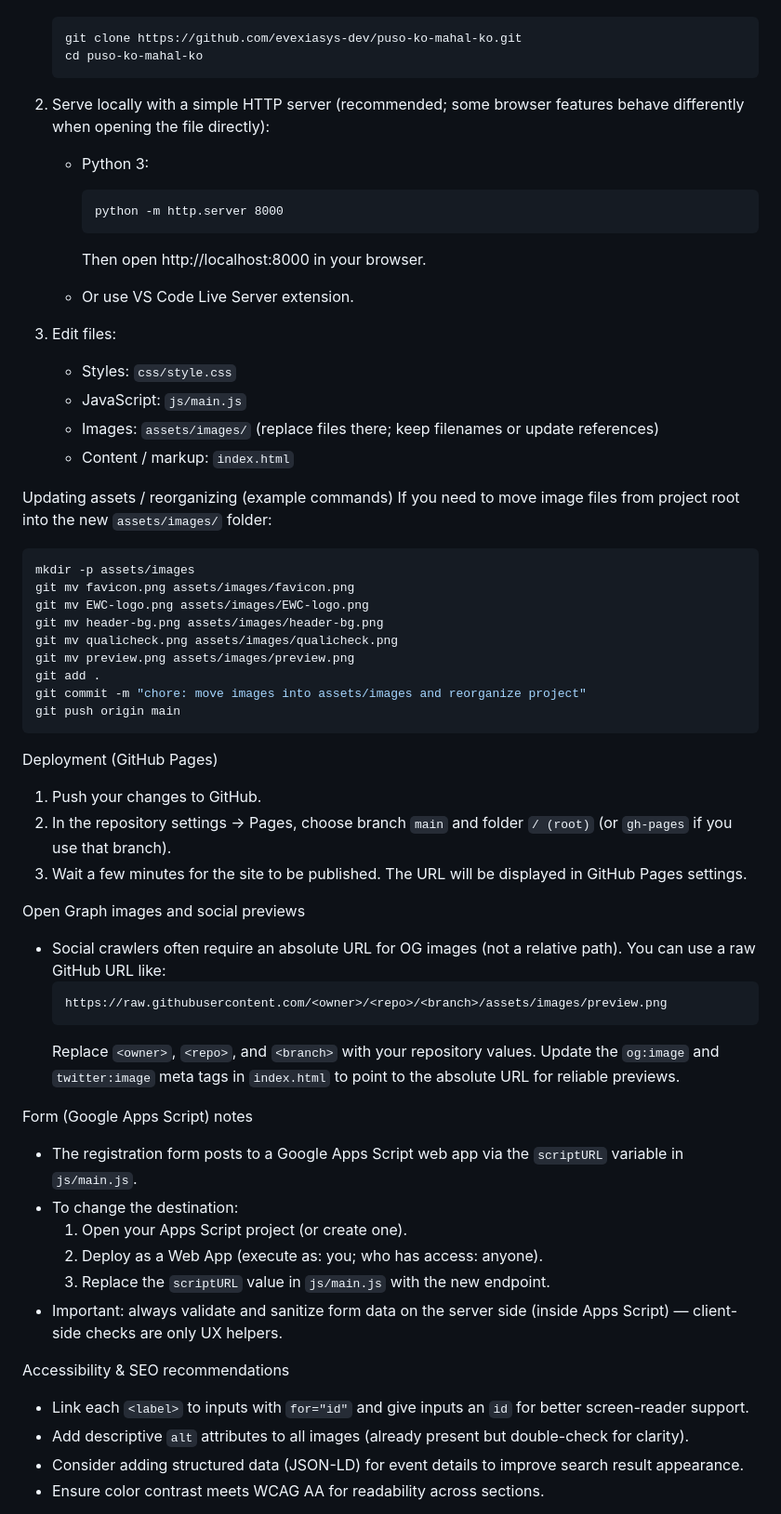
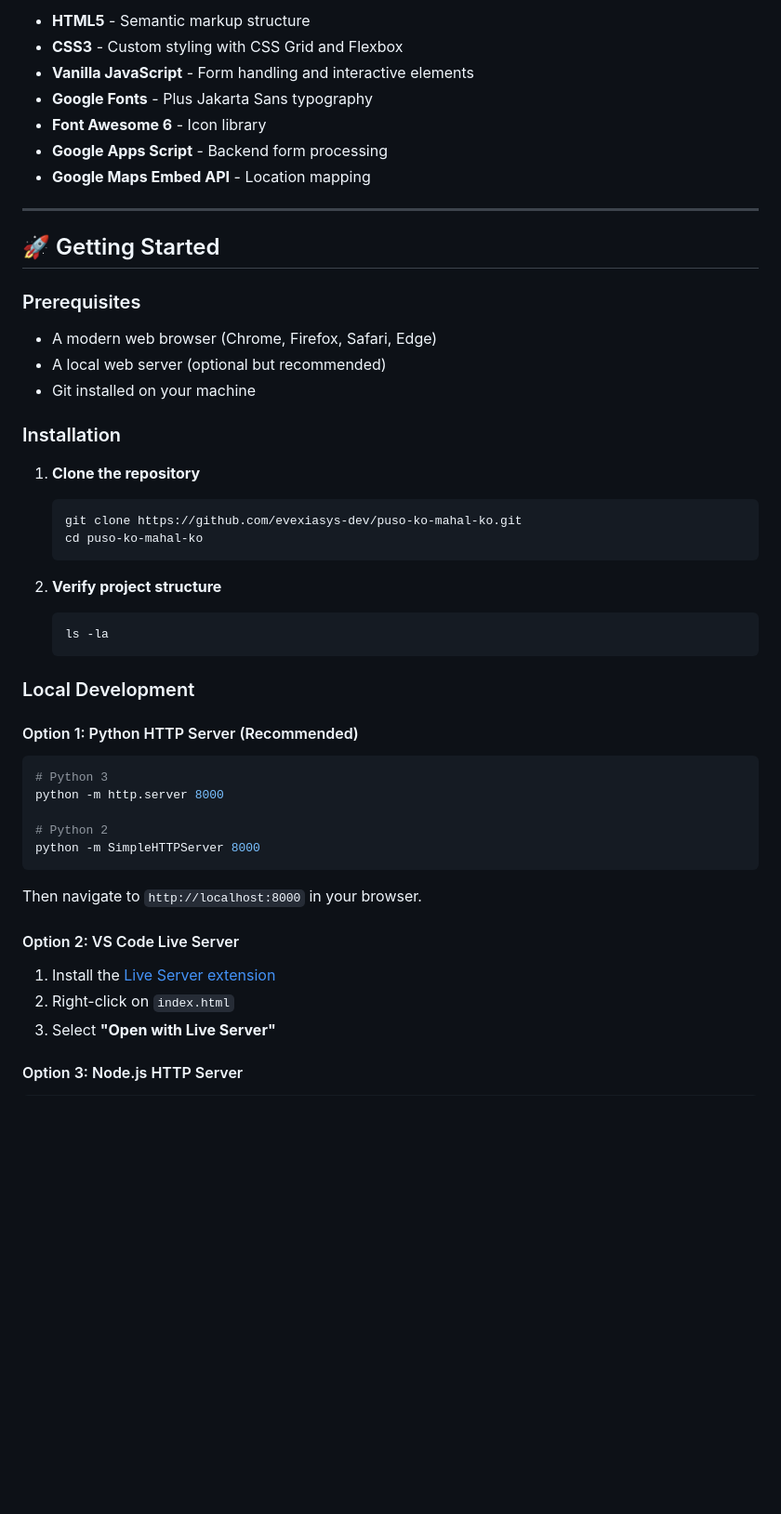
Before and after one commit to evexiasys-dev/puso-ko-mahal-ko, a Markdown page: README.md, the part around one of its changes. Shown at 93% size. Rendered like a GitHub page; blank space fills up the shorter version.

````diff
--- a/README.md
+++ b/README.md
@@ -39,60 +71,53 @@ Quick start (local)
+- **HTML5** - Semantic markup structure
+- **CSS3** - Custom styling with CSS Grid and Flexbox
+- **Vanilla JavaScript** - Form handling and interactive elements
+- **Google Fonts** - Plus Jakarta Sans typography
+- **Font Awesome 6** - Icon library
+- **Google Apps Script** - Backend form processing
+- **Google Maps Embed API** - Location mapping
+
+---
+
+## 🚀 Getting Started
+
+### Prerequisites
+
+- A modern web browser (Chrome, Firefox, Safari, Edge)
+- A local web server (optional but recommended)
+- Git installed on your machine
+
+### Installation
+
+1. **Clone the repository**
+   ```bash
    git clone https://github.com/evexiasys-dev/puso-ko-mahal-ko.git
    cd puso-ko-mahal-ko
    ```
 
-2. Serve locally with a simple HTTP server (recommended; some browser features behave differently when opening the file directly):
-   - Python 3:
-     ```
-     python -m http.server 8000
-     ```
-     Then open http://localhost:8000 in your browser.
+2. **Verify project structure**
+   ```bash
+   ls -la
+   ```
 
-   - Or use VS Code Live Server extension.
+### Local Development
 
-3. Edit files:
-   - Styles: `css/style.css`
-   - JavaScript: `js/main.js`
-   - Images: `assets/images/` (replace files there; keep filenames or update references)
-   - Content / markup: `index.html`
-
-Updating assets / reorganizing (example commands)
-If you need to move image files from project root into the new `assets/images/` folder:
+#### Option 1: Python HTTP Server (Recommended)
 
 ```bash
-mkdir -p assets/images
-git mv favicon.png assets/images/favicon.png
-git mv EWC-logo.png assets/images/EWC-logo.png
-git mv header-bg.png assets/images/header-bg.png
-git mv qualicheck.png assets/images/qualicheck.png
-git mv preview.png assets/images/preview.png
-git add .
-git commit -m "chore: move images into assets/images and reorganize project"
-git push origin main
+# Python 3
+python -m http.server 8000
+
+# Python 2
+python -m SimpleHTTPServer 8000
 ```
 
-Deployment (GitHub Pages)
-1. Push your changes to GitHub.
-2. In the repository settings → Pages, choose branch `main` and folder `/ (root)` (or `gh-pages` if you use that branch).
-3. Wait a few minutes for the site to be published. The URL will be displayed in GitHub Pages settings.
+Then navigate to `http://localhost:8000` in your browser.
 
-Open Graph images and social previews
-- Social crawlers often require an absolute URL for OG images (not a relative path). You can use a raw GitHub URL like:
-  ```
-  https://raw.githubusercontent.com/<owner>/<repo>/<branch>/assets/images/preview.png
-  ```
-  Replace `<owner>`, `<repo>`, and `<branch>` with your repository values. Update the `og:image` and `twitter:image` meta tags in `index.html` to point to the absolute URL for reliable previews.
+#### Option 2: VS Code Live Server
 
-Form (Google Apps Script) notes
-- The registration form posts to a Google Apps Script web app via the `scriptURL` variable in `js/main.js`.
-- To change the destination:
-  1. Open your Apps Script project (or create one).
-  2. Deploy as a Web App (execute as: you; who has access: anyone).
-  3. Replace the `scriptURL` value in `js/main.js` with the new endpoint.
-- Important: always validate and sanitize form data on the server side (inside Apps Script) — client-side checks are only UX helpers.
+1. Install the [Live Server extension](https://marketplace.visualstudio.com/items?itemName=ritwickdey.LiveServer)
+2. Right-click on `index.html`
+3. Select **"Open with Live Server"**
 
-Accessibility & SEO recommendations
-- Link each `<label>` to inputs with `for="id"` and give inputs an `id` for better screen-reader support.
-- Add descriptive `alt` attributes to all images (already present but double-check for clarity).
-- Consider adding structured data (JSON-LD) for event details to improve search result appearance.
-- Ensure color contrast meets WCAG AA for readability across sections.
+#### Option 3: Node.js HTTP Server
 
````
Also changed, not shown: other parts of README.md (+319 -78 lines).
